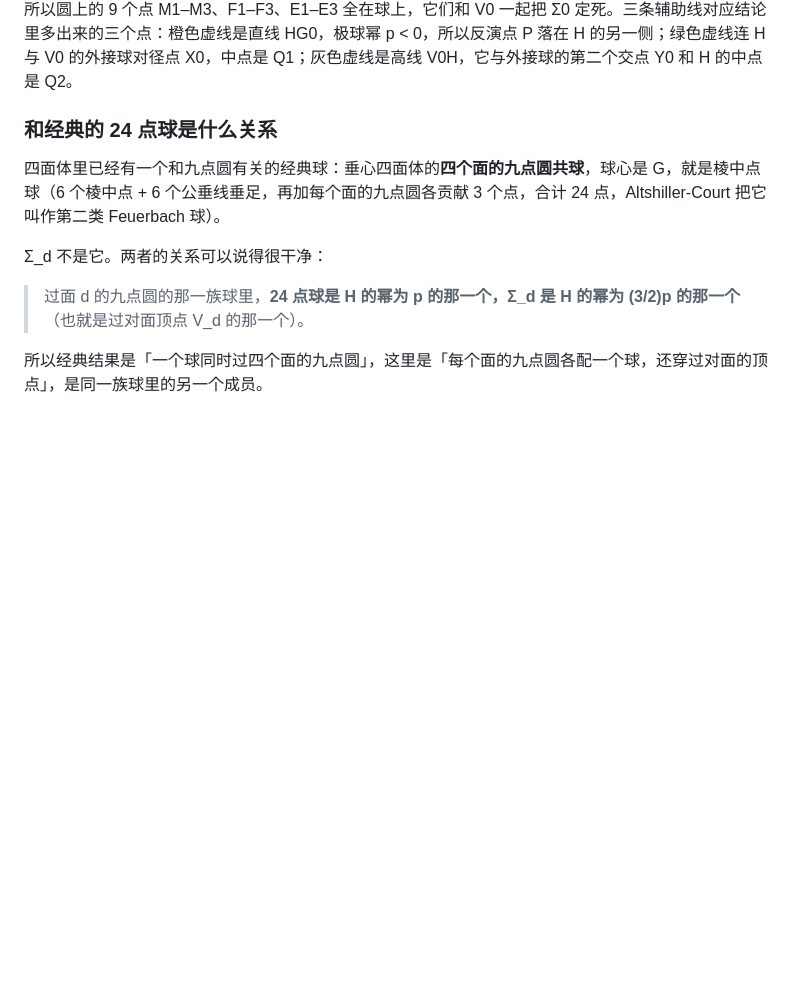
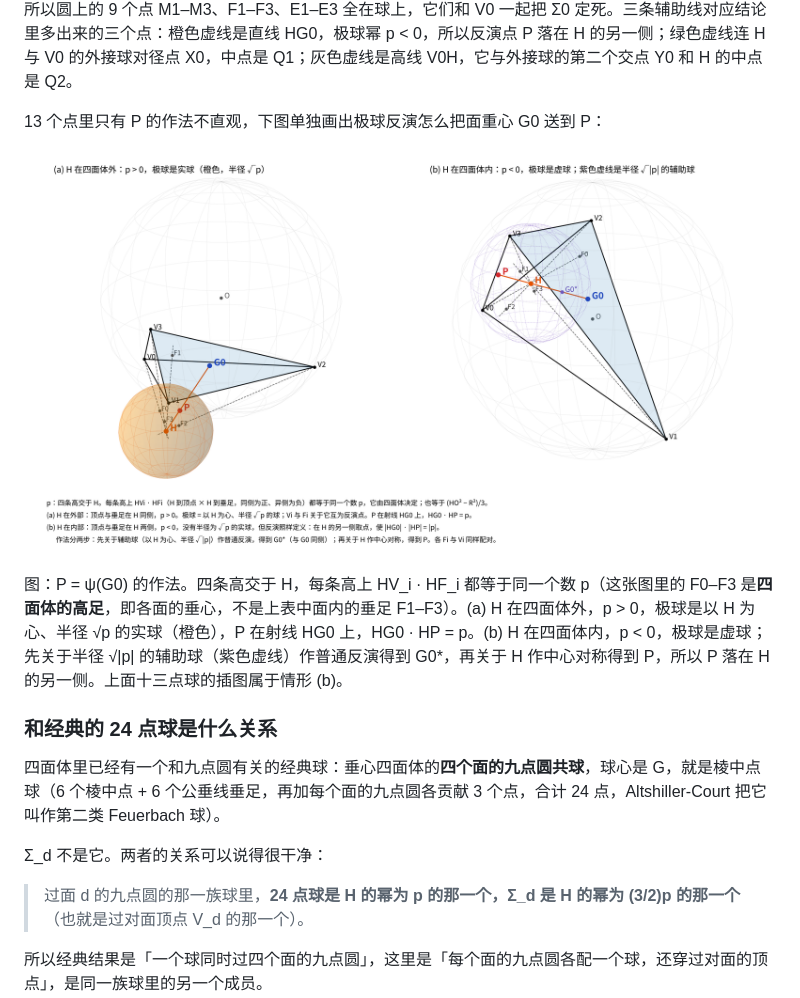
Before and after one commit to dongzhang84/geometry-atlas, a Markdown page: docs/垂心四面体六条定理.md, the part around the change. Drawn GitHub-style; pictures changed too: pics/13_point_sphere/polar_sphere_P.png (added); blank space fills up the shorter version.

Commit message:
docs: 十三点球一节加极球反演与 P 点的示意图
Co-Authored-By: Claude Opus 5.5 <noreply@anthropic.com>

```diff
--- a/docs/垂心四面体六条定理.md
+++ b/docs/垂心四面体六条定理.md
@@ -65,6 +65,12 @@ M、F、E 这 9 个点就是对面那个三角形的九点圆，和 V0 一起把
 <img src="../pics/13_point_sphere/thirteen_point_sphere.png" alt="十三点球 Σ0：垂心四面体 V0V1V2V3，以顶点 V0 为例" width="900">
 
 图：以 V0 为例的十三点球 Σ0（紫色）。灰色网格是外接球（球心 O），浅蓝面是 V0 的对面 V1V2V3，蓝色粗圆是它的九点圆，蓝色细线是面内三条高（交于面垂心 H′）——<b>Σ0 与这个面的交线正好就是九点圆</b>，所以圆上的 9 个点 M1–M3、F1–F3、E1–E3 全在球上，它们和 V0 一起把 Σ0 定死。三条辅助线对应结论里多出来的三个点：橙色虚线是直线 HG0，极球幂 p < 0，所以反演点 P 落在 H 的另一侧；绿色虚线连 H 与 V0 的外接球对径点 X0，中点是 Q1；灰色虚线是高线 V0H，它与外接球的第二个交点 Y0 和 H 的中点是 Q2。
+
+13 个点里只有 P 的作法不直观，下图单独画出极球反演怎么把面重心 G0 送到 P：
+
+<img src="../pics/13_point_sphere/polar_sphere_P.png" alt="极球反演与 P 点：H 在四面体外（p > 0）与在四面体内（p < 0）两种情形" width="900">
+
+图：P = ψ(G0) 的作法。四条高交于 H，每条高上 HV_i · HF_i 都等于同一个数 p（这张图里的 F0–F3 是<b>四面体的高足</b>，即各面的垂心，不是上表中面内的垂足 F1–F3）。(a) H 在四面体外，p > 0，极球是以 H 为心、半径 √p 的实球（橙色），P 在射线 HG0 上，HG0 · HP = p。(b) H 在四面体内，p < 0，极球是虚球；先关于半径 √|p| 的辅助球（紫色虚线）作普通反演得到 G0*，再关于 H 作中心对称得到 P，所以 P 落在 H 的另一侧。上面十三点球的插图属于情形 (b)。
 
 ### 和经典的 24 点球是什么关系
 
```
